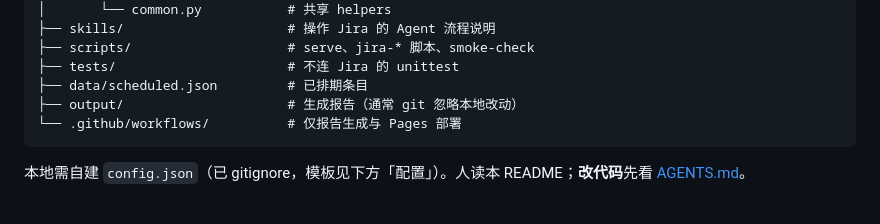
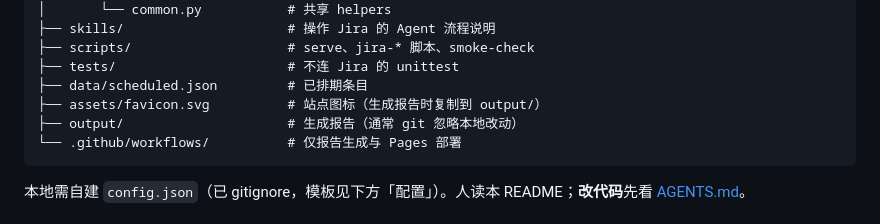
Before and after one commit to wgbx/jira-analyzer, a Markdown page: README.md, the part around the change. GitHub-like rendering.

Commit message:
docs: note assets/favicon in README project tree

````diff
--- a/README.md
+++ b/README.md
@@ -41,6 +41,7 @@ jira-analyzer/
 ├── scripts/                    # serve、jira-* 脚本、smoke-check
 ├── tests/                      # 不连 Jira 的 unittest
 ├── data/scheduled.json         # 已排期条目
+├── assets/favicon.svg          # 站点图标（生成报告时复制到 output/）
 ├── output/                     # 生成报告（通常 git 忽略本地改动）
 └── .github/workflows/          # 仅报告生成与 Pages 部署
 ```
````
